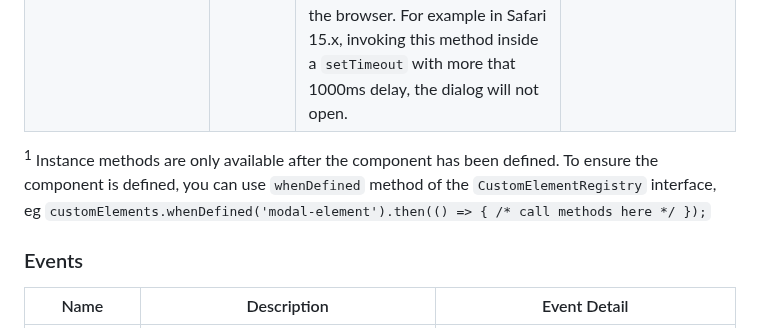
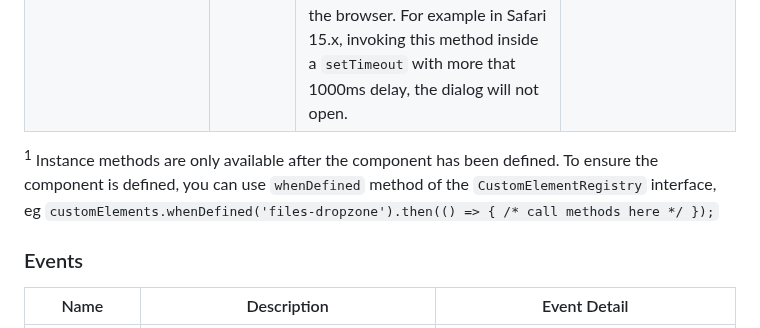
Before and after one commit to georapbox/files-dropzone-element, a Markdown page: README.md, the part around the change. GitHub-like rendering.

Commit message:
Update instance method example in README.md

```diff
--- a/README.md
+++ b/README.md
@@ -109,7 +109,7 @@ By default, the component comes with basic styling. However, you can customise t
 | `defineCustomElement` | Static | Defines/registers the custom element with the name provided. If no name is provided, the default name is used. The method checks if the element is already defined, hence will skip trying to redefine it. | elementName='files-dropzone' |
 | `openFileDialog`<sup>1</sup> | Instance | Opens the native file dialog programmatically. The method will fail silently if the dropzone is disabled. Note that most browsers require a direct user interaction with the document, to open the file dialog, for security reasons. Therefore, if you are trying to call this method asynchronously, there's a good chance it's going to be blocked by the browser. For example in Safari 15.x, invoking this method inside a `setTimeout` with more that 1000ms delay, the dialog will not open. | - |
 
-<sup>1</sup> Instance methods are only available after the component has been defined. To ensure the component is defined, you can use `whenDefined` method of the `CustomElementRegistry` interface, eg `customElements.whenDefined('modal-element').then(() => { /* call methods here */ });`
+<sup>1</sup> Instance methods are only available after the component has been defined. To ensure the component is defined, you can use `whenDefined` method of the `CustomElementRegistry` interface, eg `customElements.whenDefined('files-dropzone').then(() => { /* call methods here */ });`
 
 ### Events
 
```
